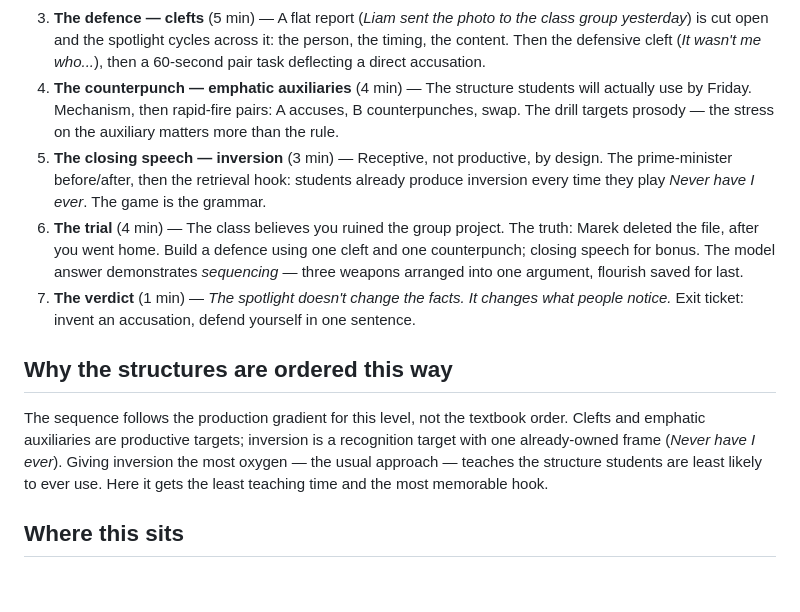
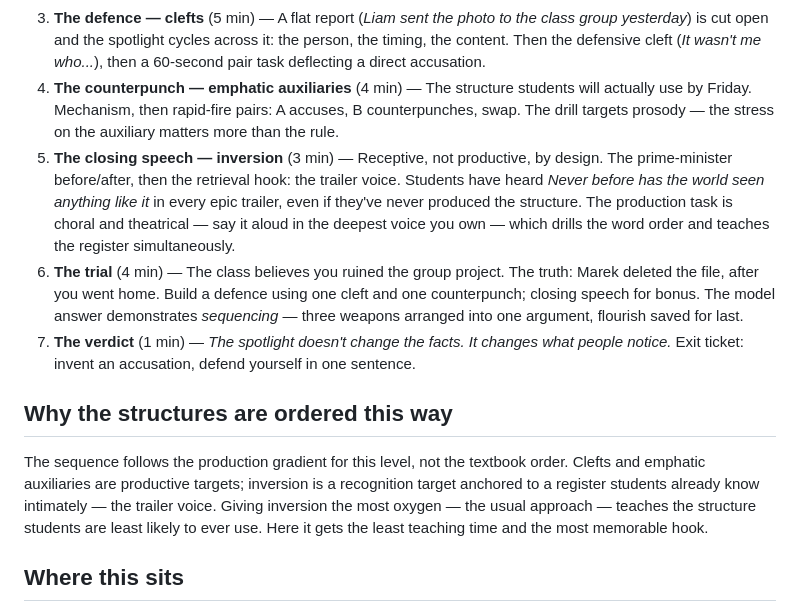
Before and after one commit to justinsteinmetz/TheSpotlight, a Markdown page: README.md, the part around the change. GitHub-like rendering; blank space fills up the shorter version.

Commit message:
Revise closing speech section in README
Updated the explanation of the closing speech inversion to emphasize the trailer voice register and its connection to recognition.

```diff
--- a/README.md
+++ b/README.md
@@ -26,13 +26,13 @@ The operating concept throughout is the **spotlight**: emphasis doesn't change t
 2. **The reveal** — *Same facts. Different weapon.*
 3. **The defence — clefts** (5 min) — A flat report (*Liam sent the photo to the class group yesterday*) is cut open and the spotlight cycles across it: the person, the timing, the content. Then the defensive cleft (*It wasn't me who...*), then a 60-second pair task deflecting a direct accusation.
 4. **The counterpunch — emphatic auxiliaries** (4 min) — The structure students will actually use by Friday. Mechanism, then rapid-fire pairs: A accuses, B counterpunches, swap. The drill targets prosody — the stress on the auxiliary matters more than the rule.
-5. **The closing speech — inversion** (3 min) — Receptive, not productive, by design. The prime-minister before/after, then the retrieval hook: students already produce inversion every time they play *Never have I ever*. The game is the grammar.
+5. **The closing speech — inversion** (3 min) — Receptive, not productive, by design. The prime-minister before/after, then the retrieval hook: the trailer voice. Students have heard *Never before has the world seen anything like it* in every epic trailer, even if they've never produced the structure. The production task is choral and theatrical — say it aloud in the deepest voice you own — which drills the word order and teaches the register simultaneously.
 6. **The trial** (4 min) — The class believes you ruined the group project. The truth: Marek deleted the file, after you went home. Build a defence using one cleft and one counterpunch; closing speech for bonus. The model answer demonstrates *sequencing* — three weapons arranged into one argument, flourish saved for last.
 7. **The verdict** (1 min) — *The spotlight doesn't change the facts. It changes what people notice.* Exit ticket: invent an accusation, defend yourself in one sentence.
 
 ## Why the structures are ordered this way
 
-The sequence follows the production gradient for this level, not the textbook order. Clefts and emphatic auxiliaries are productive targets; inversion is a recognition target with one already-owned frame (*Never have I ever*). Giving inversion the most oxygen — the usual approach — teaches the structure students are least likely to ever use. Here it gets the least teaching time and the most memorable hook.
+The sequence follows the production gradient for this level, not the textbook order. Clefts and emphatic auxiliaries are productive targets; inversion is a recognition target anchored to a register students already know intimately — the trailer voice. Giving inversion the most oxygen — the usual approach — teaches the structure students are least likely to ever use. Here it gets the least teaching time and the most memorable hook.
 
 ## Where this sits
 
```
